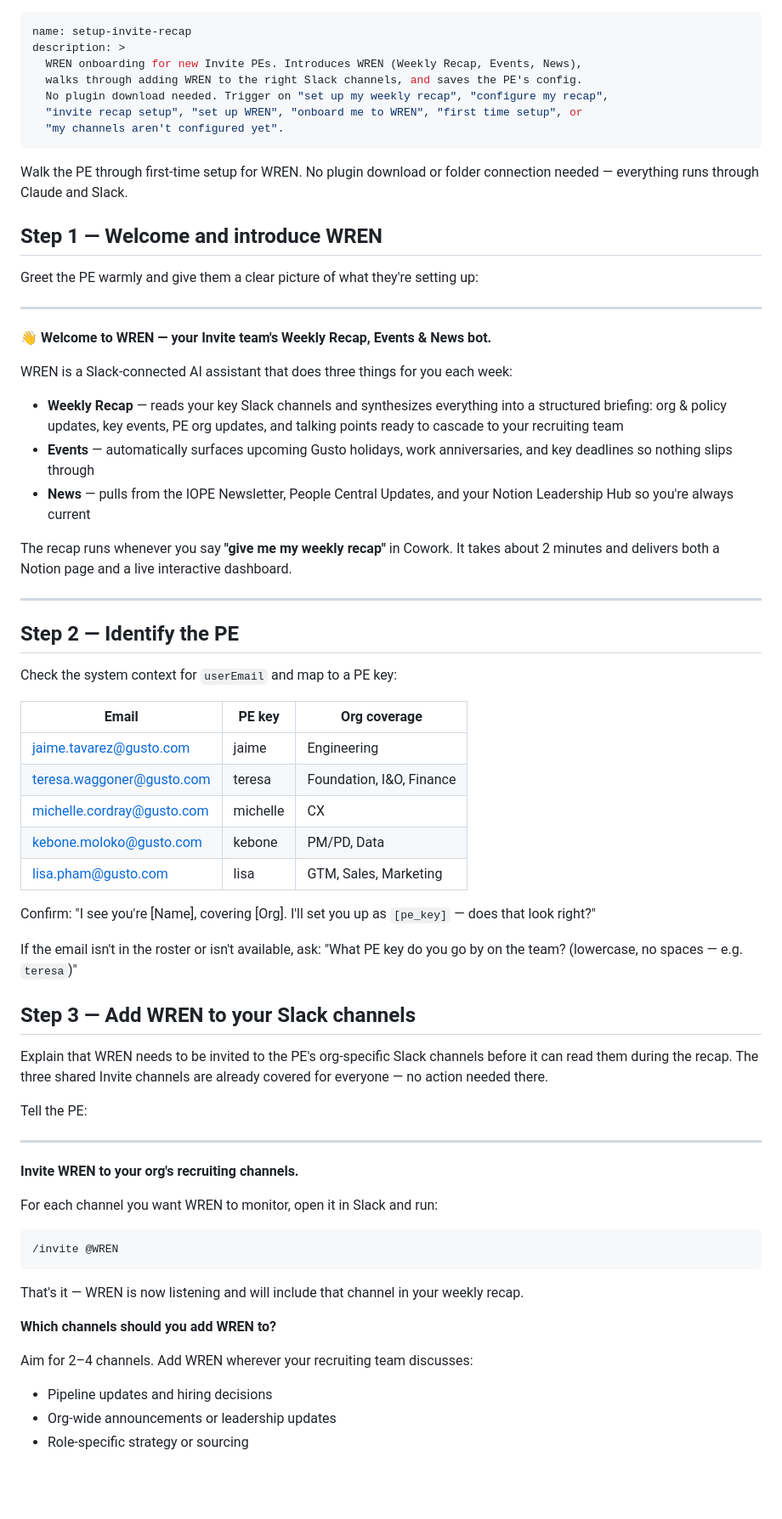
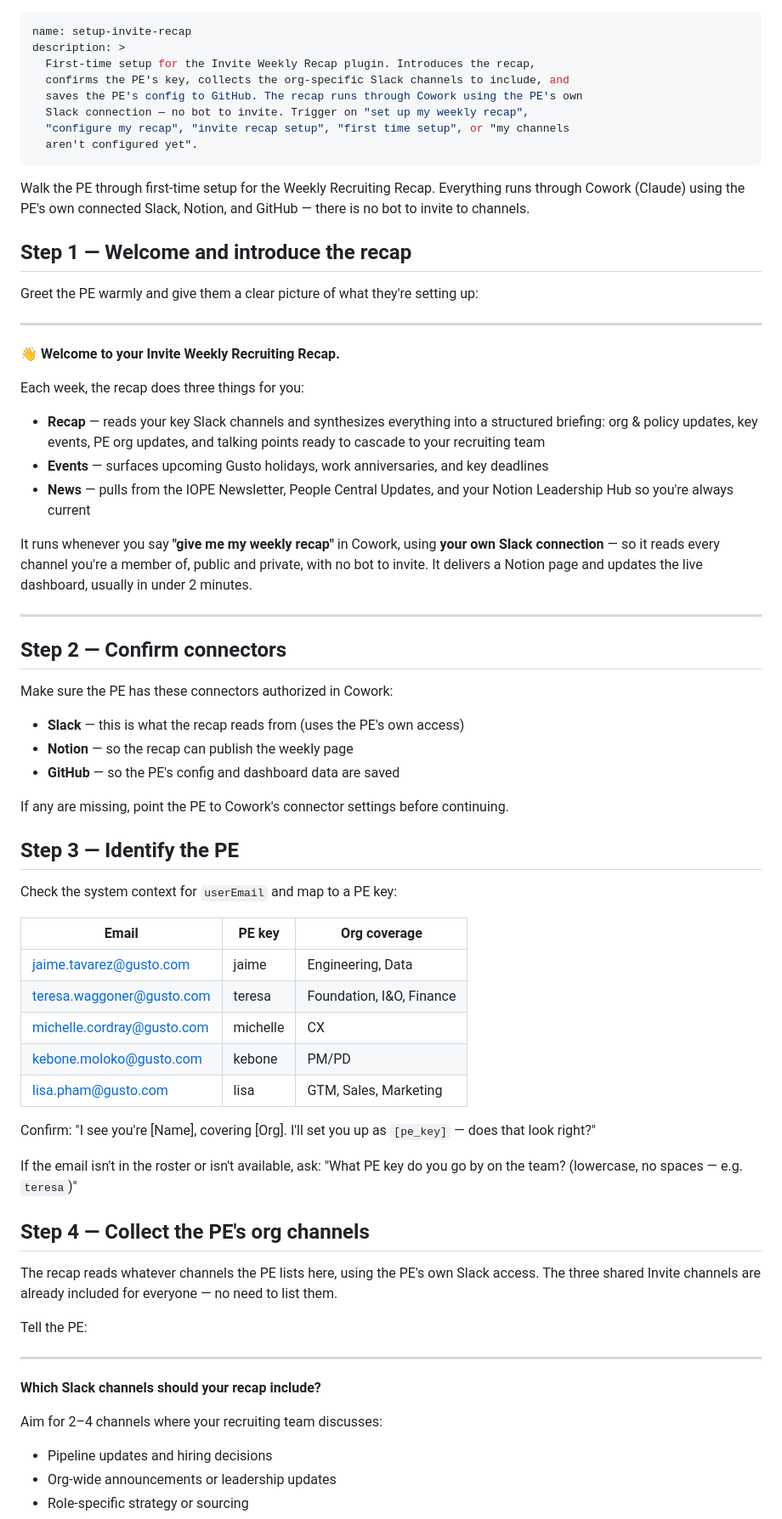
Before and after one commit to jaimetavarez1/invite-weekly-recap, a Markdown page: skills/setup/SKILL.md, the part around one of its changes. Shown at 85% size. GitHub-like rendering; blank space fills up the shorter version.

````diff
--- a/skills/setup/SKILL.md
+++ b/skills/setup/SKILL.md
@@ -1,76 +1,80 @@
 ---
 name: setup-invite-recap
 description: >
-  WREN onboarding for new Invite PEs. Introduces WREN (Weekly Recap, Events, News),
-  walks through adding WREN to the right Slack channels, and saves the PE's config.
-  No plugin download needed. Trigger on "set up my weekly recap", "configure my recap",
-  "invite recap setup", "set up WREN", "onboard me to WREN", "first time setup", or
-  "my channels aren't configured yet".
+  First-time setup for the Invite Weekly Recap plugin. Introduces the recap,
+  confirms the PE's key, collects the org-specific Slack channels to include, and
+  saves the PE's config to GitHub. The recap runs through Cowork using the PE's own
+  Slack connection — no bot to invite. Trigger on "set up my weekly recap",
+  "configure my recap", "invite recap setup", "first time setup", or "my channels
+  aren't configured yet".
 ---
 
-Walk the PE through first-time setup for WREN. No plugin download or folder connection
-needed — everything runs through Claude and Slack.
+Walk the PE through first-time setup for the Weekly Recruiting Recap. Everything runs
+through Cowork (Claude) using the PE's own connected Slack, Notion, and GitHub — there is
+no bot to invite to channels.
 
-## Step 1 — Welcome and introduce WREN
+## Step 1 — Welcome and introduce the recap
 
 Greet the PE warmly and give them a clear picture of what they're setting up:
 
 ---
 
-👋 **Welcome to WREN — your Invite team's Weekly Recap, Events & News bot.**
+👋 **Welcome to your Invite Weekly Recruiting Recap.**
 
-WREN is a Slack-connected AI assistant that does three things for you each week:
+Each week, the recap does three things for you:
 
-- **Weekly Recap** — reads your key Slack channels and synthesizes everything into a
+- **Recap** — reads your key Slack channels and synthesizes everything into a
   structured briefing: org & policy updates, key events, PE org updates, and talking
   points ready to cascade to your recruiting team
-- **Events** — automatically surfaces upcoming Gusto holidays, work anniversaries, and
-  key deadlines so nothing slips through
+- **Events** — surfaces upcoming Gusto holidays, work anniversaries, and key deadlines
 - **News** — pulls from the IOPE Newsletter, People Central Updates, and your Notion
   Leadership Hub so you're always current
 
-The recap runs whenever you say **"give me my weekly recap"** in Cowork. It takes about
-2 minutes and delivers both a Notion page and a live interactive dashboard.
+It runs whenever you say **"give me my weekly recap"** in Cowork, using **your own Slack
+connection** — so it reads every channel you're a member of, public and private, with no
+bot to invite. It delivers a Notion page and updates the live dashboard, usually in under
+2 minutes.
 
 ---
 
-## Step 2 — Identify the PE
+## Step 2 — Confirm connectors
+
+Make sure the PE has these connectors authorized in Cowork:
+
+- **Slack** — this is what the recap reads from (uses the PE's own access)
+- **Notion** — so the recap can publish the weekly page
+- **GitHub** — so the PE's config and dashboard data are saved
+
+If any are missing, point the PE to Cowork's connector settings before continuing.
+
+## Step 3 — Identify the PE
 
 Check the system context for `userEmail` and map to a PE key:
 
 | Email | PE key | Org coverage |
 |---|---|---|
-| jaime.tavarez@gusto.com | jaime | Engineering |
+| jaime.tavarez@gusto.com | jaime | Engineering, Data |
 | teresa.waggoner@gusto.com | teresa | Foundation, I&O, Finance |
 | michelle.cordray@gusto.com | michelle | CX |
-| kebone.moloko@gusto.com | kebone | PM/PD, Data |
+| kebone.moloko@gusto.com | kebone | PM/PD |
 | lisa.pham@gusto.com | lisa | GTM, Sales, Marketing |
 
 Confirm: "I see you're [Name], covering [Org]. I'll set you up as `[pe_key]` — does that look right?"
 
 If the email isn't in the roster or isn't available, ask: "What PE key do you go by on the team? (lowercase, no spaces — e.g. `teresa`)"
 
-## Step 3 — Add WREN to your Slack channels
+## Step 4 — Collect the PE's org channels
 
-Explain that WREN needs to be invited to the PE's org-specific Slack channels before it
-can read them during the recap. The three shared Invite channels are already covered for
-everyone — no action needed there.
+The recap reads whatever channels the PE lists here, using the PE's own Slack access. The
+three shared Invite channels are already included for everyone — no need to list them.
 
 Tell the PE:
 
 ---
 
-**Invite WREN to your org's recruiting channels.**
+**Which Slack channels should your recap include?**
 
-For each channel you want WREN to monitor, open it in Slack and run:
-```
-/invite @WREN
-```
-That's it — WREN is now listening and will include that channel in your weekly recap.
-
-**Which channels should you add WREN to?**
-
-Aim for 2–4 channels. Add WREN wherever your recruiting team discusses:
+Aim for 2–4 channels where your recruiting team discusses:
 - Pipeline updates and hiring decisions
 - Org-wide announcements or leadership updates
 - Role-specific strategy or sourcing
````
Also changed, not shown: other parts of skills/setup/SKILL.md (+32 -57 lines).
